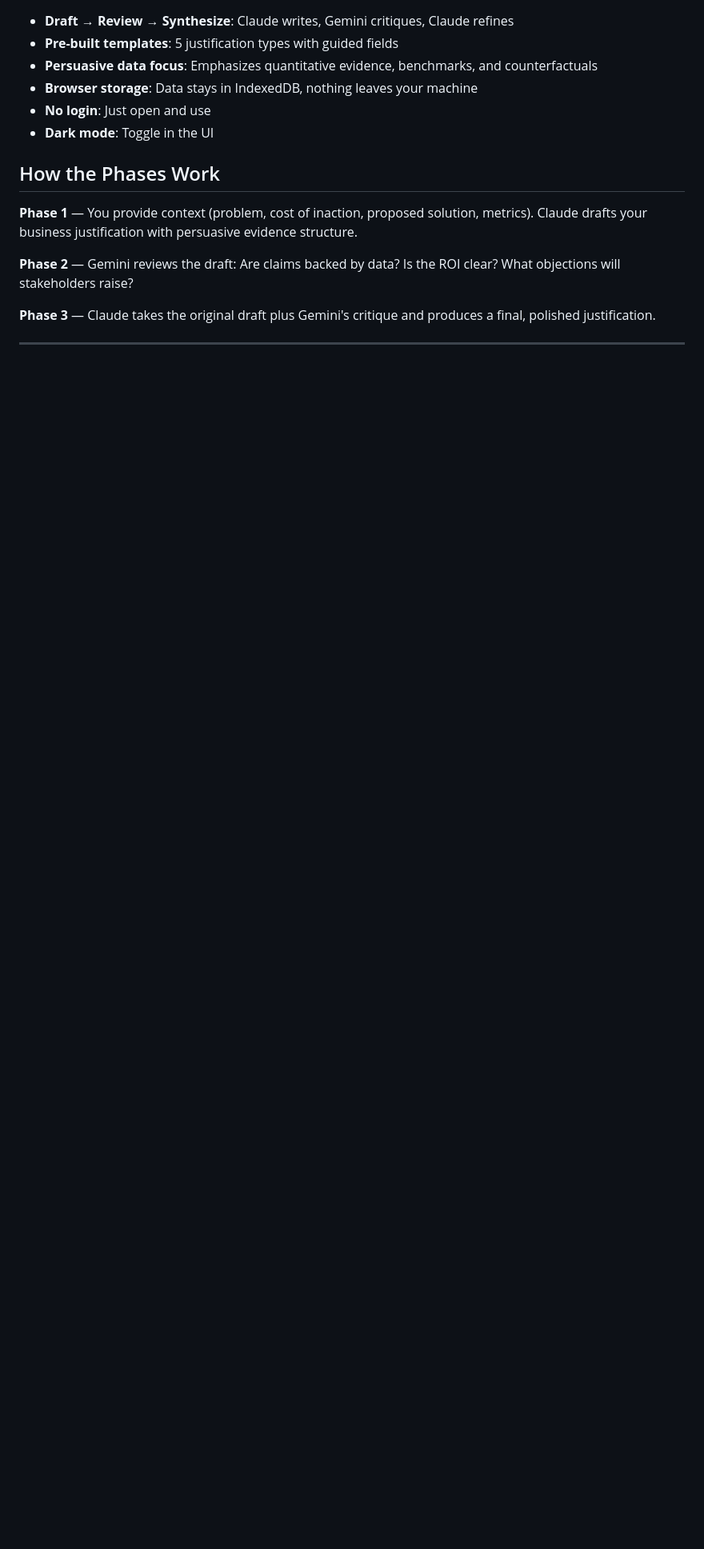
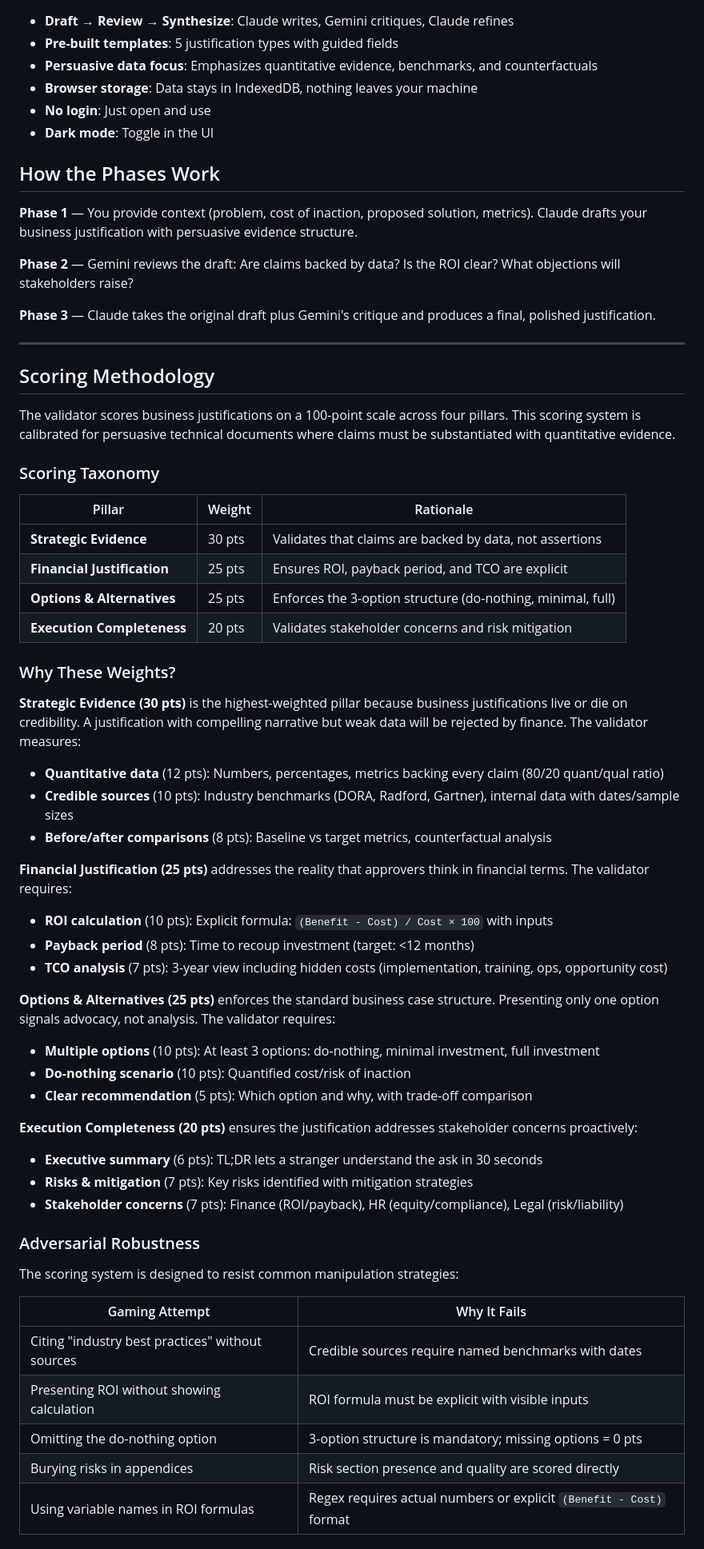
Before and after one commit to bordenet/business-justification-assistant, a Markdown page: README.md, the part around one of its changes. Shown at 80% size. Rendered like a GitHub page; blank space fills up the shorter version.

Commit message:
docs: add rigorous scoring methodology section to README
Adds academic analysis of:
- Scoring taxonomy with weights and rationale
- Category-by-category breakdown with specific point allocations
- Adversarial robustness table showing why gaming attempts fail
- Calibration notes explaining design decisions

This section explains how documents are scored and why the scoring
system resists manipulation through keyword stuffing or pattern gaming.

```diff
--- a/README.md
+++ b/README.md
@@ -36,3 +36,53 @@ AI-powered assistant for creating persuasive business justifications—headcount
 **Phase 2** — Gemini reviews the draft: Are claims backed by data? Is the ROI clear? What objections will stakeholders raise?
 
 **Phase 3** — Claude takes the original draft plus Gemini's critique and produces a final, polished justification.
+
+---
+
+## Scoring Methodology
+
+The validator scores business justifications on a 100-point scale across four pillars. This scoring system is calibrated for persuasive technical documents where claims must be substantiated with quantitative evidence.
+
+### Scoring Taxonomy
+
+| Pillar | Weight | Rationale |
+|--------|--------|-----------|
+| **Strategic Evidence** | 30 pts | Validates that claims are backed by data, not assertions |
+| **Financial Justification** | 25 pts | Ensures ROI, payback period, and TCO are explicit |
+| **Options & Alternatives** | 25 pts | Enforces the 3-option structure (do-nothing, minimal, full) |
+| **Execution Completeness** | 20 pts | Validates stakeholder concerns and risk mitigation |
+
+### Why These Weights?
+
+**Strategic Evidence (30 pts)** is the highest-weighted pillar because business justifications live or die on credibility. A justification with compelling narrative but weak data will be rejected by finance. The validator measures:
+- **Quantitative data** (12 pts): Numbers, percentages, metrics backing every claim (80/20 quant/qual ratio)
+- **Credible sources** (10 pts): Industry benchmarks (DORA, Radford, Gartner), internal data with dates/sample sizes
+- **Before/after comparisons** (8 pts): Baseline vs target metrics, counterfactual analysis
+
+**Financial Justification (25 pts)** addresses the reality that approvers think in financial terms. The validator requires:
+- **ROI calculation** (10 pts): Explicit formula: `(Benefit - Cost) / Cost × 100` with inputs
+- **Payback period** (8 pts): Time to recoup investment (target: <12 months)
+- **TCO analysis** (7 pts): 3-year view including hidden costs (implementation, training, ops, opportunity cost)
+
+**Options & Alternatives (25 pts)** enforces the standard business case structure. Presenting only one option signals advocacy, not analysis. The validator requires:
+- **Multiple options** (10 pts): At least 3 options: do-nothing, minimal investment, full investment
+- **Do-nothing scenario** (10 pts): Quantified cost/risk of inaction
+- **Clear recommendation** (5 pts): Which option and why, with trade-off comparison
+
+**Execution Completeness (20 pts)** ensures the justification addresses stakeholder concerns proactively:
+- **Executive summary** (6 pts): TL;DR lets a stranger understand the ask in 30 seconds
+- **Risks & mitigation** (7 pts): Key risks identified with mitigation strategies
+- **Stakeholder concerns** (7 pts): Finance (ROI/payback), HR (equity/compliance), Legal (risk/liability)
+
+### Adversarial Robustness
+
+The scoring system is designed to resist common manipulation strategies:
+
+| Gaming Attempt | Why It Fails |
+|----------------|--------------|
+| Citing "industry best practices" without sources | Credible sources require named benchmarks with dates |
+| Presenting ROI without showing calculation | ROI formula must be explicit with visible inputs |
+| Omitting the do-nothing option | 3-option structure is mandatory; missing options = 0 pts |
+| Burying risks in appendices | Risk section presence and quality are scored directly |
+| Using variable names in ROI formulas | Regex requires actual numbers or explicit `(Benefit - Cost)` format |
+
```
Also changed, not shown: other parts of README.md (+5 -0 lines).
